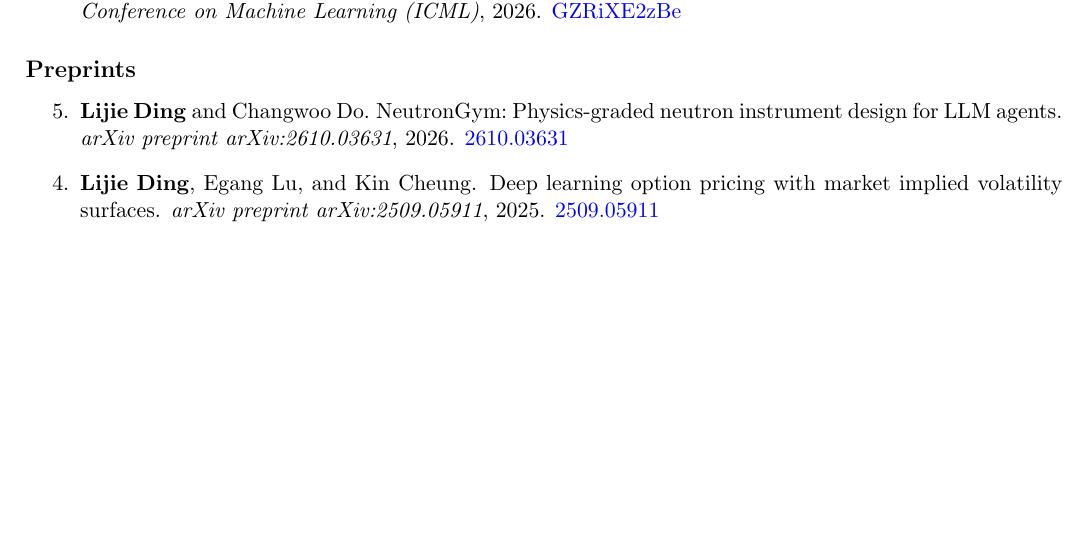
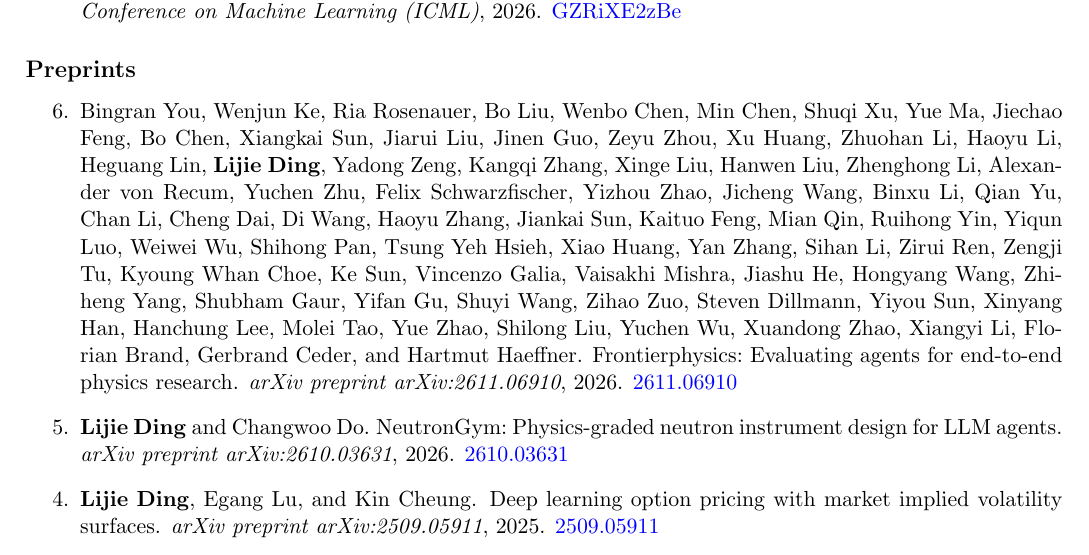
Before and after one commit to ljding94/ljding94.github.io, a LaTeX CV (file/cv_resume/cv_lding.tex, which reads file/cv_resume/publication.bib): part of page 4 of 6 before the commit and part of page 4 of 7 after it, cut so that both start at the same text, the shorter picture padded with empty space. Compiled offline with pdfLaTeX.

Commit message:
Add FrontierPhysics preprint to CV

```diff
--- a/file/cv_resume/cv_lding.tex
+++ b/file/cv_resume/cv_lding.tex
@@ -149,6 +149,7 @@
 
 \subsection*{Preprints}
 \begin{etaremune}
+    \item \bibentry{you2026frontier}
     \item \bibentry{ding2026neutron}
     \item \bibentry{ding2025dlpricing}
     \item \bibentry{ding2025fastGPRpricing}
--- a/file/cv_resume/publication.bib
+++ b/file/cv_resume/publication.bib
@@ -385,6 +385,14 @@
 
 
 % preprint
+
+@article{you2026frontier,
+  title        = {FrontierPhysics: Evaluating Agents for End-to-End Physics Research},
+  author       = {You, Bingran and Ke, Wenjun and Rosenauer, Ria and Liu, Bo and Chen, Wenbo and Chen, Min and Xu, Shuqi and Ma, Yue and Feng, Jiechao and Chen, Bo and Sun, Xiangkai and Liu, Jiarui and Guo, Jinen and Zhou, Zeyu and Huang, Xu and Li, Zhuohan and Li, Haoyu and Lin, Heguang and \textbf{Ding}, \textbf{Lijie} and Zeng, Yadong and Zhang, Kangqi and Liu, Xinge and Liu, Hanwen and Li, Zhenghong and von Recum, Alexander and Zhu, Yuchen and Schwarzfischer, Felix and Zhao, Yizhou and Wang, Jicheng and Li, Binxu and Yu, Qian and Li, Chan and Dai, Cheng and Wang, Di and Zhang, Haoyu and Sun, Jiankai and Feng, Kaituo and Qin, Mian and Yin, Ruihong and Luo, Yiqun and Wu, Weiwei and Pan, Shihong and Hsieh, Tsung Yeh and Huang, Xiao and Zhang, Yan and Li, Sihan and Ren, Zirui and Tu, Zengji and Choe, Kyoung Whan and Sun, Ke and Galia, Vincenzo and Mishra, Vaisakhi and He, Jiashu and Wang, Hongyang and Yang, Zhiheng and Gaur, Shubham and Gu, Yifan and Wang, Shuyi and Zuo, Zihao and Dillmann, Steven and Sun, Yiyou and Han, Xinyang and Lee, Hanchung and Tao, Molei and Zhao, Yue and Liu, Shilong and Wu, Yuchen and Zhao, Xuandong and Li, Xiangyi and Brand, Florian and Ceder, Gerbrand and Haeffner, Hartmut},
+  year         = {2026},
+  journal      = {arXiv preprint arXiv:2611.06910},
+  note         = {\href{https://arxiv.org/abs/2611.06910}{2611.06910}}
+}
 @article{ding2026neutron,
   title   = {{NeutronGym}: Physics-Graded Neutron Instrument Design for {LLM} Agents},
   author  = {\textbf{Ding}, \textbf{Lijie} and Do, Changwoo},
```
Also changed, not shown: file/cv_resume/cv_lding.bbl, file/cv_resume/cv_lding.pdf.
